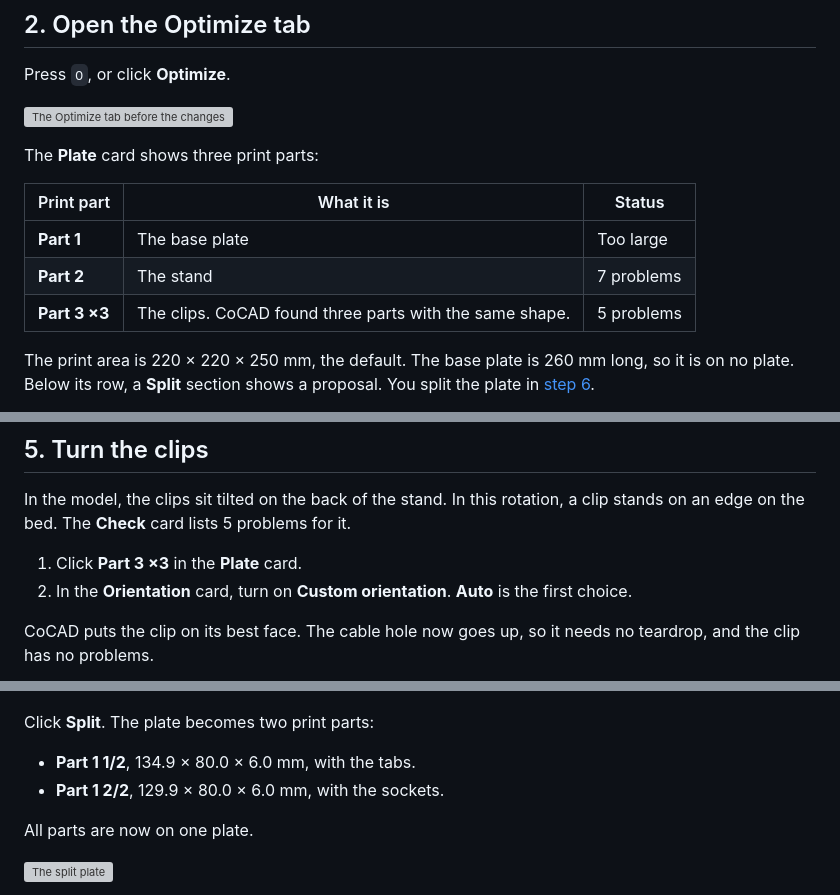
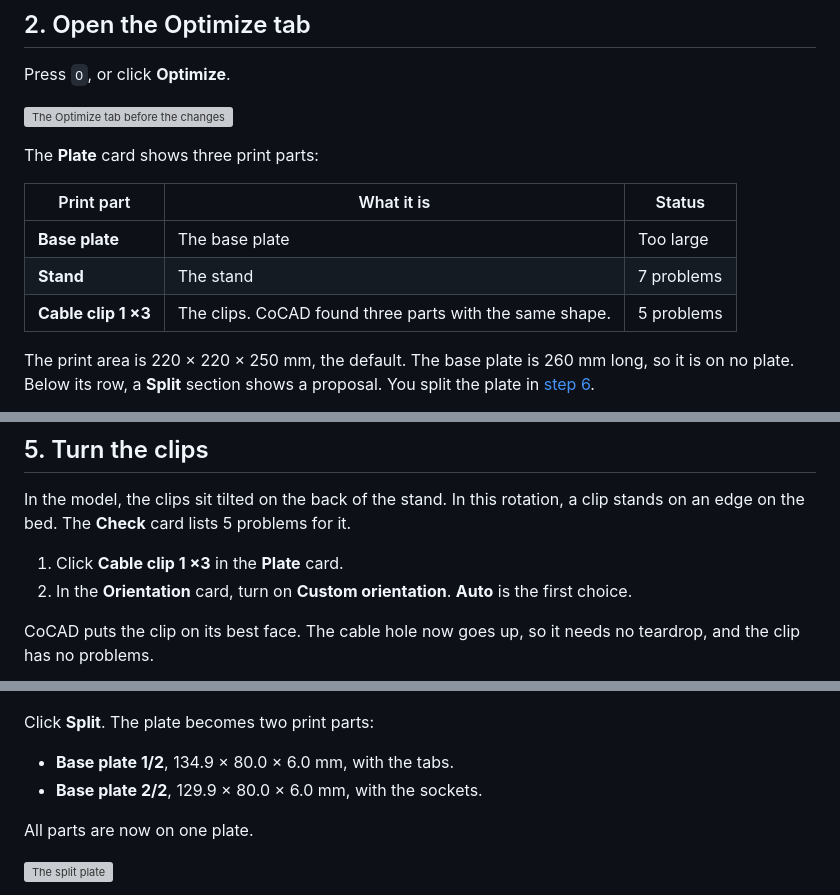
Before and after one commit to cgeosoft/cocad, a Markdown page: docs/wiki/Prepare-a-model-for-printing.md, 3 parts joined by grey strips. GitHub-like rendering; grey boxes are pictures that could not be loaded.

```diff
--- a/docs/wiki/Prepare-a-model-for-printing.md
+++ b/docs/wiki/Prepare-a-model-for-printing.md
@@ -29,9 +29,9 @@ The **Plate** card shows three print parts:
 
 | Print part | What it is | Status |
 |---|---|---|
-| **Part 1** | The base plate | Too large |
-| **Part 2** | The stand | 7 problems |
-| **Part 3 ×3** | The clips. CoCAD found three parts with the same shape. | 5 problems |
+| **Base plate** | The base plate | Too large |
+| **Stand** | The stand | 7 problems |
+| **Cable clip 1 ×3** | The clips. CoCAD found three parts with the same shape. | 5 problems |
 
 The print area is 220 × 220 × 250 mm, the default. The base plate is 260 mm long, so it is on no plate. Below its row, a **Split** section shows a proposal. You split the plate in [step 6](#6-split-the-base-plate).
 
@@ -145,7 +145,7 @@ The fixes work together. CoCAD applies them in this order: the hole size, the cu
 
 In the model, the clips sit tilted on the back of the stand. In this rotation, a clip stands on an edge on the bed. The **Check** card lists 5 problems for it.
 
-1. Click **Part 3 ×3** in the **Plate** card.
+1. Click **Cable clip 1 ×3** in the **Plate** card.
 2. In the **Orientation** card, turn on **Custom orientation**. **Auto** is the first choice.
 
 CoCAD puts the clip on its best face. The cable hole now goes up, so it needs no teardrop, and the clip has no problems.
@@ -169,8 +169,8 @@ The base plate is 260 mm long. It does not fit the print area of 220 × 220 mm.
 
 Click **Split**. The plate becomes two print parts:
 
-- **Part 1 1/2**, 134.9 × 80.0 × 6.0 mm, with the tabs.
-- **Part 1 2/2**, 129.9 × 80.0 × 6.0 mm, with the sockets.
+- **Base plate 1/2**, 134.9 × 80.0 × 6.0 mm, with the tabs.
+- **Base plate 2/2**, 129.9 × 80.0 × 6.0 mm, with the sockets.
 
 All parts are now on one plate.
 
```
Also changed, not shown: docs/wiki/Write-models-for-CoCAD.md (+20 -10 lines), assets/examples/desk-dock.png, assets/examples/lid-box.png, 6 other files.
